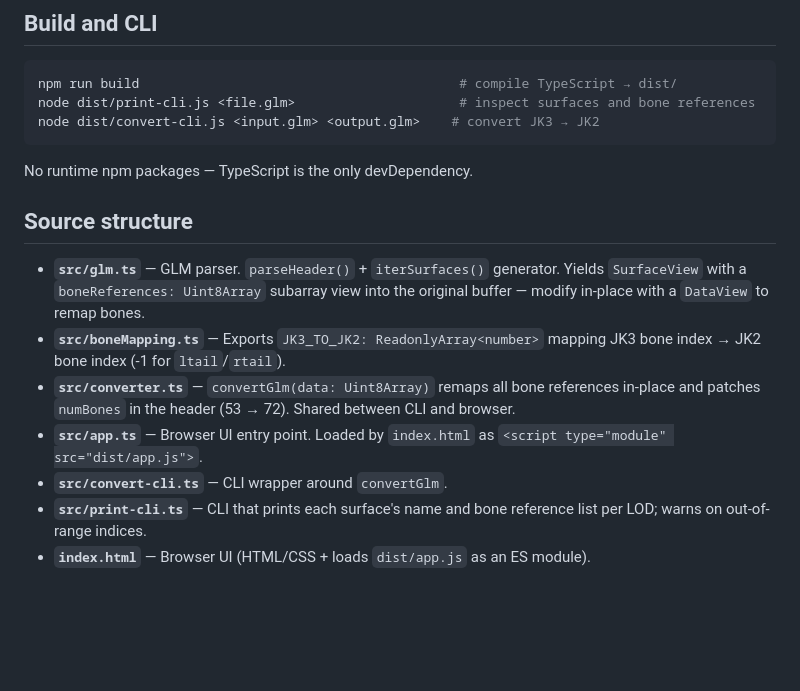
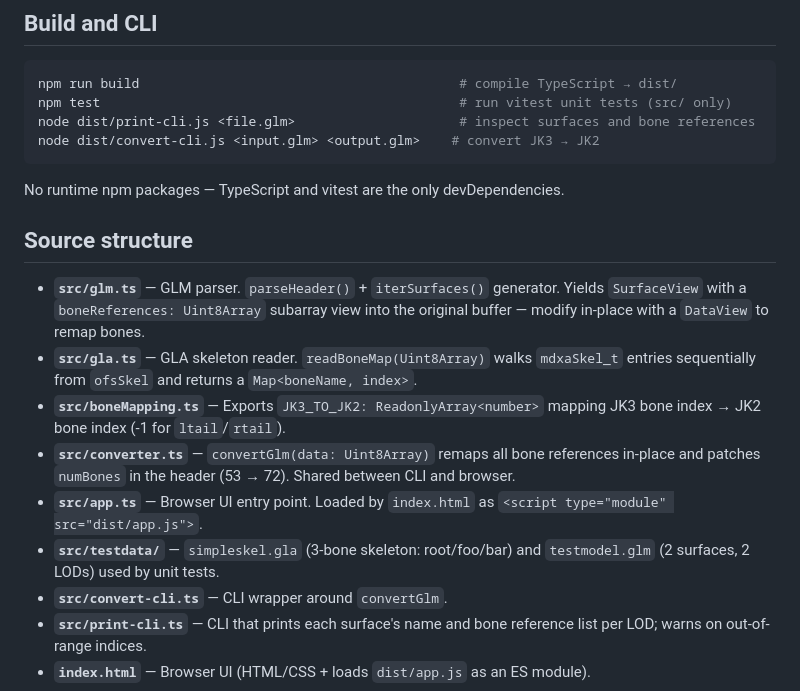
Before and after one commit to mrwonko/ghoul2-browser-tools, a Markdown page: CLAUDE.md, the part around the change. Rendered like a GitHub page; blank space fills up the shorter version.

Commit message:
update CLAUDE.md: add test command, gla.ts, testdata descriptions
Co-Authored-By: Claude Sonnet 4.6 <noreply@anthropic.com>

````diff
--- a/CLAUDE.md
+++ b/CLAUDE.md
@@ -12,18 +12,21 @@ The project is based on JK3 source code and is licensed under **GPLv2**.
 
 ```sh
 npm run build                                         # compile TypeScript → dist/
+npm test                                              # run vitest unit tests (src/ only)
 node dist/print-cli.js <file.glm>                     # inspect surfaces and bone references
 node dist/convert-cli.js <input.glm> <output.glm>    # convert JK3 → JK2
 ```
 
-No runtime npm packages — TypeScript is the only devDependency.
+No runtime npm packages — TypeScript and vitest are the only devDependencies.
 
 ## Source structure
 
 - **`src/glm.ts`** — GLM parser. `parseHeader()` + `iterSurfaces()` generator. Yields `SurfaceView` with a `boneReferences: Uint8Array` subarray view into the original buffer — modify in-place with a `DataView` to remap bones.
+- **`src/gla.ts`** — GLA skeleton reader. `readBoneMap(Uint8Array)` walks `mdxaSkel_t` entries sequentially from `ofsSkel` and returns a `Map<boneName, index>`.
 - **`src/boneMapping.ts`** — Exports `JK3_TO_JK2: ReadonlyArray<number>` mapping JK3 bone index → JK2 bone index (-1 for `ltail`/`rtail`).
 - **`src/converter.ts`** — `convertGlm(data: Uint8Array)` remaps all bone references in-place and patches `numBones` in the header (53 → 72). Shared between CLI and browser.
 - **`src/app.ts`** — Browser UI entry point. Loaded by `index.html` as `<script type="module" src="dist/app.js">`.
+- **`src/testdata/`** — `simpleskel.gla` (3-bone skeleton: root/foo/bar) and `testmodel.glm` (2 surfaces, 2 LODs) used by unit tests.
 - **`src/convert-cli.ts`** — CLI wrapper around `convertGlm`.
 - **`src/print-cli.ts`** — CLI that prints each surface's name and bone reference list per LOD; warns on out-of-range indices.
 - **`index.html`** — Browser UI (HTML/CSS + loads `dist/app.js` as an ES module).
````
